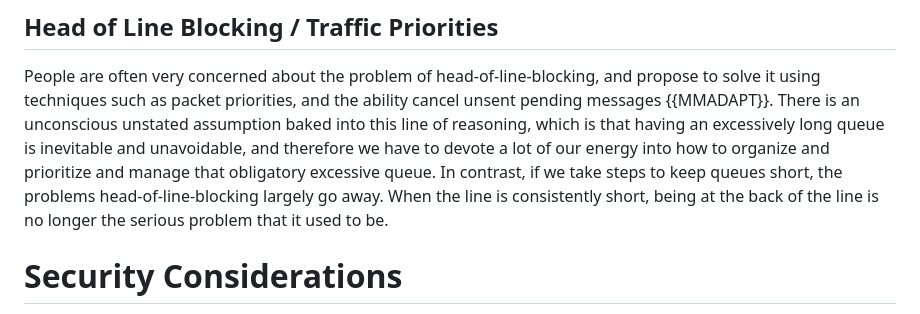
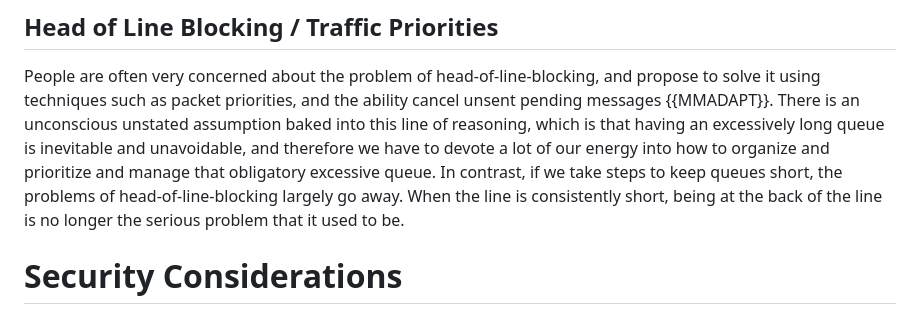
Before and after one commit to StuartCheshire/draft-cheshire-sbm, a Markdown page: draft-cheshire-sbm.md, the part around the change printed below. Drawn GitHub-style.

```diff
--- a/draft-cheshire-sbm.md
+++ b/draft-cheshire-sbm.md
@@ -922,7 +922,7 @@ long queue is inevitable and unavoidable, and therefore
 we have to devote a lot of our energy into how to organize
 and prioritize and manage that obligatory excessive queue.
 In contrast, if we take steps to keep queues short,
-the problems head-of-line-blocking largely go away.
+the problems of head-of-line-blocking largely go away.
 When the line is consistently short, being at the back of
 the line is no longer the serious problem that it used to be.
 
```
Also changed, not shown: other parts of draft-cheshire-sbm.md (+3 -3 lines).
